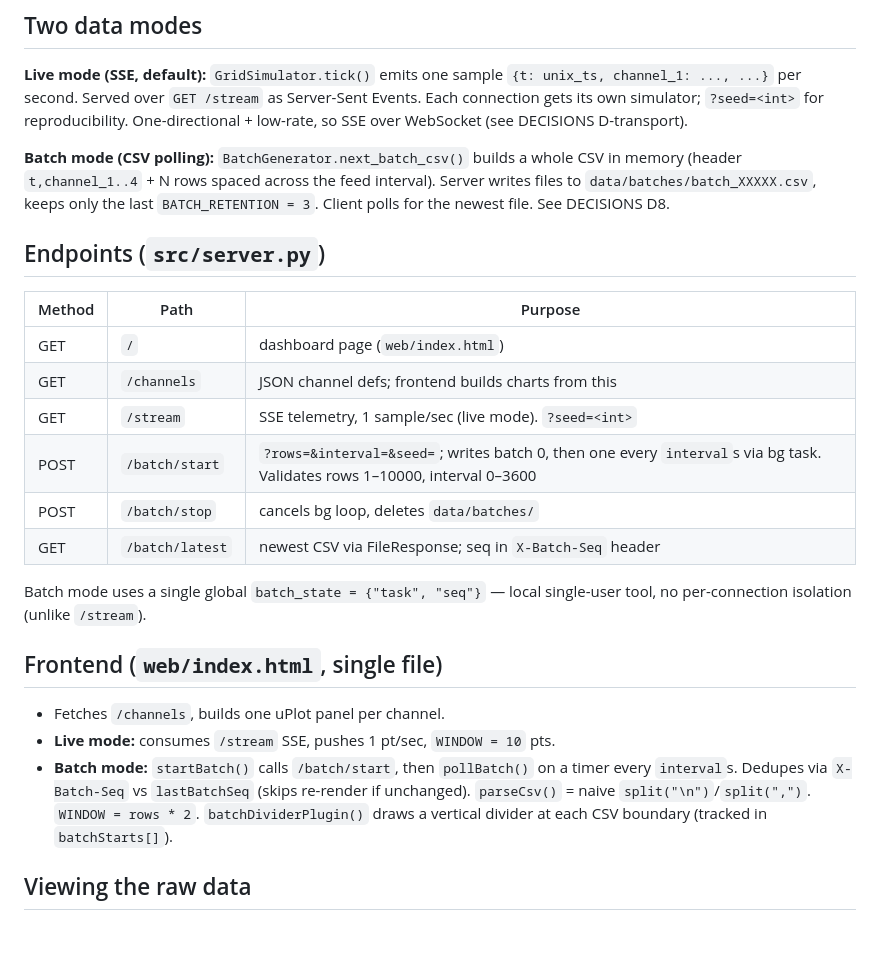
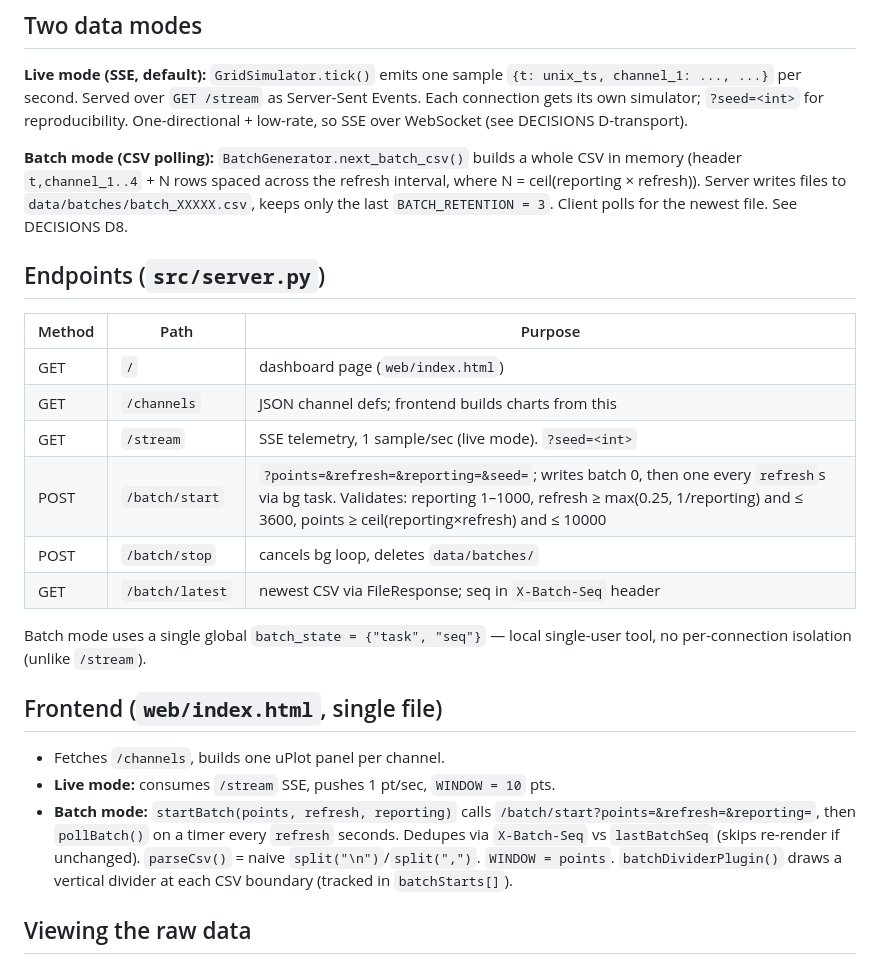
Before and after one commit to pradyun008/grid-telemetry-dashboard, a Markdown page: CLAUDE.md, the part around the change. Drawn GitHub-style; blank space fills up the shorter version.

Commit message:
docs: update CLAUDE.md endpoints table + frontend section to three-knob batch mode

```diff
--- a/CLAUDE.md
+++ b/CLAUDE.md
@@ -47,8 +47,8 @@ add/rename channels — everything downstream adapts.
 WebSocket (see DECISIONS D-transport).
 
 **Batch mode (CSV polling):** `BatchGenerator.next_batch_csv()` builds a whole
-CSV in memory (header `t,channel_1..4` + N rows spaced across the feed
-interval). Server writes files to `data/batches/batch_XXXXX.csv`, keeps only
+CSV in memory (header `t,channel_1..4` + N rows spaced across the refresh
+interval, where N = ceil(reporting × refresh)). Server writes files to `data/batches/batch_XXXXX.csv`, keeps only
 the last `BATCH_RETENTION = 3`. Client polls for the newest file. See DECISIONS D8.
 
 ## Endpoints (`src/server.py`)
@@ -58,7 +58,7 @@ the last `BATCH_RETENTION = 3`. Client polls for the newest file. See DECISIONS
 | GET    | `/`              | dashboard page (`web/index.html`)                              |
 | GET    | `/channels`      | JSON channel defs; frontend builds charts from this            |
 | GET    | `/stream`        | SSE telemetry, 1 sample/sec (live mode). `?seed=<int>`         |
-| POST   | `/batch/start`   | `?rows=&interval=&seed=`; writes batch 0, then one every `interval`s via bg task. Validates rows 1–10000, interval 0–3600 |
+| POST   | `/batch/start`   | `?points=&refresh=&reporting=&seed=`; writes batch 0, then one every `refresh`s via bg task. Validates: reporting 1–1000, refresh ≥ max(0.25, 1/reporting) and ≤ 3600, points ≥ ceil(reporting×refresh) and ≤ 10000 |
 | POST   | `/batch/stop`    | cancels bg loop, deletes `data/batches/`                       |
 | GET    | `/batch/latest`  | newest CSV via FileResponse; seq in `X-Batch-Seq` header       |
 
@@ -69,10 +69,10 @@ single-user tool, no per-connection isolation (unlike `/stream`).
 
 - Fetches `/channels`, builds one uPlot panel per channel.
 - **Live mode:** consumes `/stream` SSE, pushes 1 pt/sec, `WINDOW = 10` pts.
-- **Batch mode:** `startBatch()` calls `/batch/start`, then `pollBatch()` on a
-  timer every `interval`s. Dedupes via `X-Batch-Seq` vs `lastBatchSeq` (skips
+- **Batch mode:** `startBatch(points, refresh, reporting)` calls `/batch/start?points=&refresh=&reporting=`, then `pollBatch()` on a
+  timer every `refresh` seconds. Dedupes via `X-Batch-Seq` vs `lastBatchSeq` (skips
   re-render if unchanged). `parseCsv()` = naive `split("\n")`/`split(",")`.
-  `WINDOW = rows * 2`. `batchDividerPlugin()` draws a vertical divider at each
+  `WINDOW = points`. `batchDividerPlugin()` draws a vertical divider at each
   CSV boundary (tracked in `batchStarts[]`).
 
 ## Viewing the raw data
```
